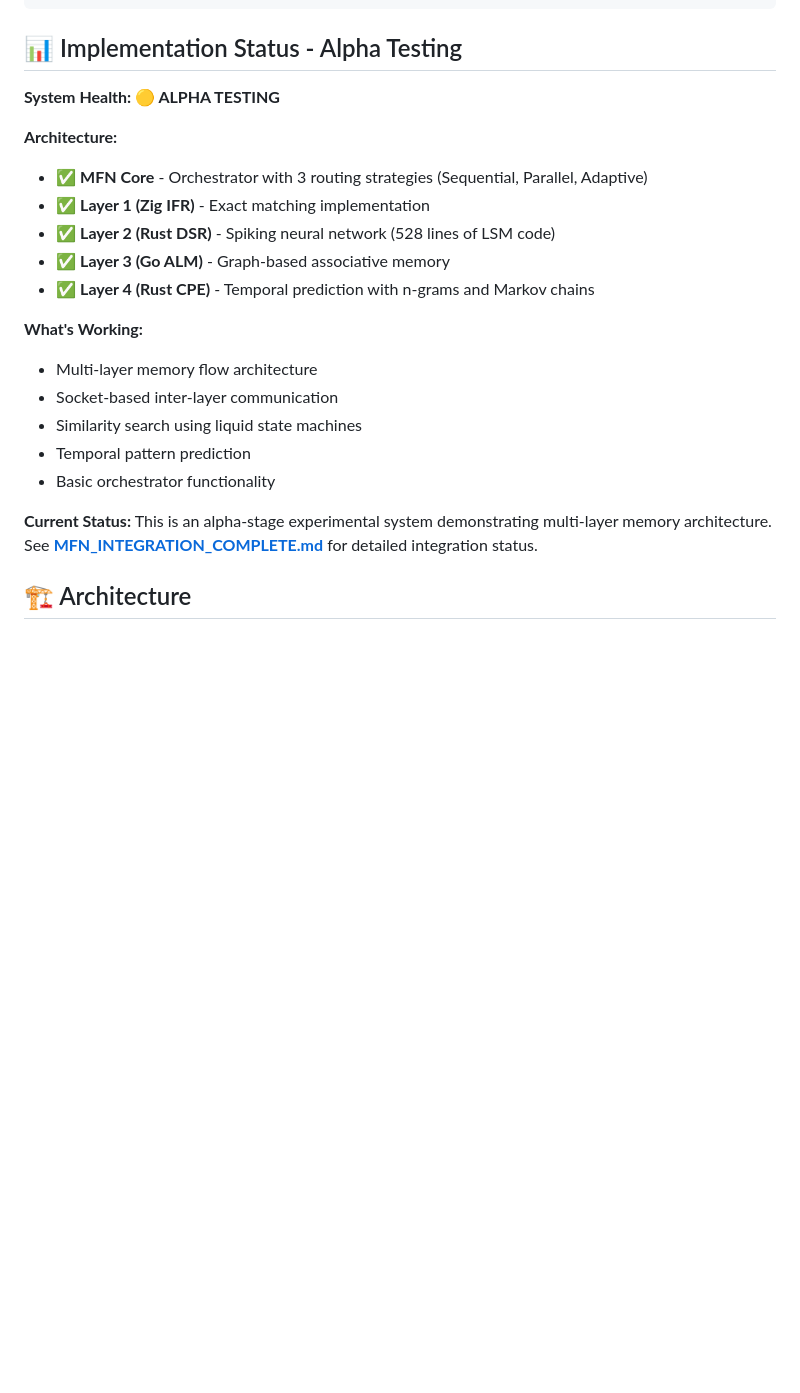
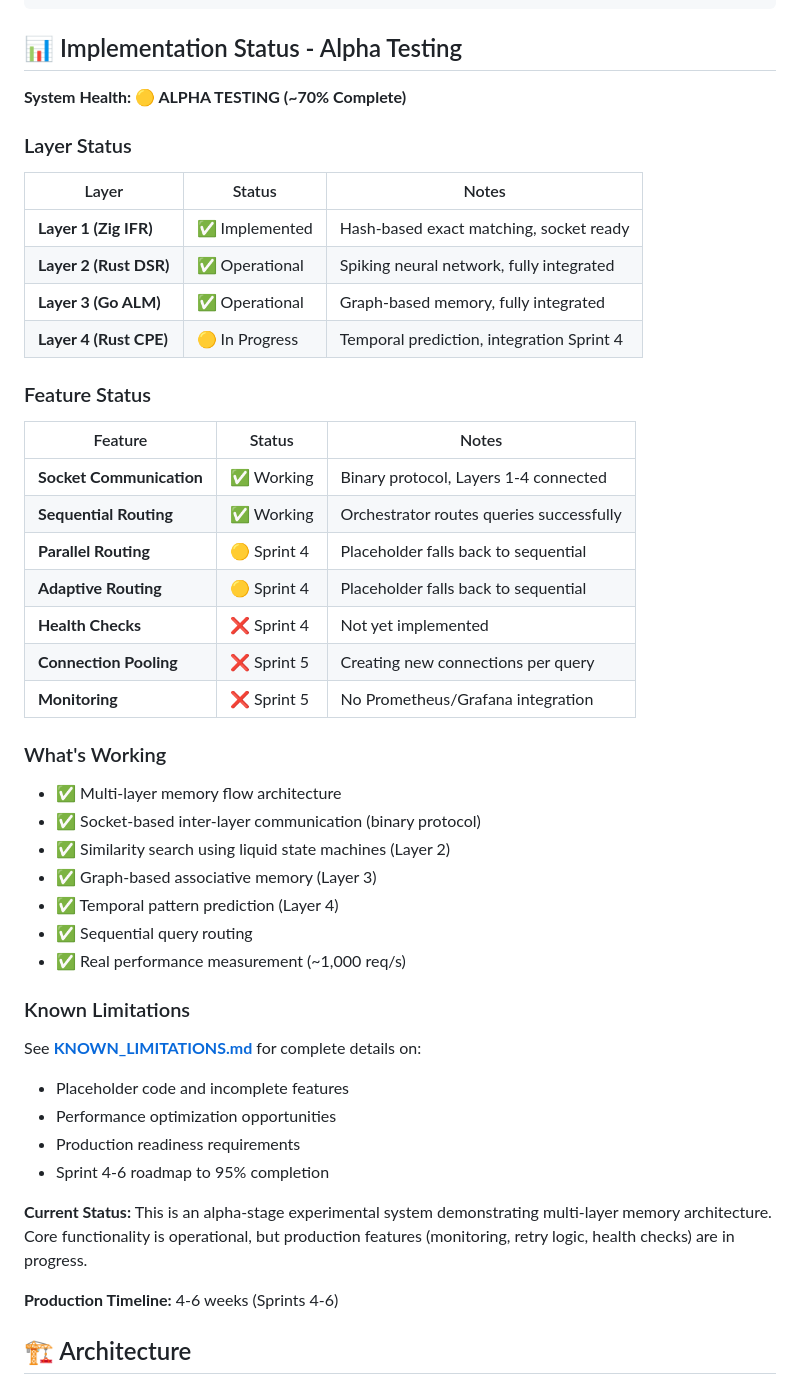
Before and after one commit to MetaforeAI/mfn, a Markdown page: README.md, the part around the change. Rendered like a GitHub page; blank space fills up the shorter version.

```diff
--- a/README.md
+++ b/README.md
@@ -45,24 +45,49 @@ async fn main() -> Result<(), Box<dyn std::error::Error>> {
 
 ## 📊 Implementation Status - Alpha Testing
 
-**System Health: 🟡 ALPHA TESTING**
+**System Health: 🟡 ALPHA TESTING (~70% Complete)**
 
-**Architecture:**
-- ✅ **MFN Core** - Orchestrator with 3 routing strategies (Sequential, Parallel, Adaptive)
-- ✅ **Layer 1 (Zig IFR)** - Exact matching implementation
-- ✅ **Layer 2 (Rust DSR)** - Spiking neural network (528 lines of LSM code)
-- ✅ **Layer 3 (Go ALM)** - Graph-based associative memory
-- ✅ **Layer 4 (Rust CPE)** - Temporal prediction with n-grams and Markov chains
+### Layer Status
 
-**What's Working:**
-- Multi-layer memory flow architecture
-- Socket-based inter-layer communication
-- Similarity search using liquid state machines
-- Temporal pattern prediction
-- Basic orchestrator functionality
+| Layer | Status | Notes |
+|-------|--------|-------|
+| **Layer 1 (Zig IFR)** | ✅ Implemented | Hash-based exact matching, socket ready |
+| **Layer 2 (Rust DSR)** | ✅ Operational | Spiking neural network, fully integrated |
+| **Layer 3 (Go ALM)** | ✅ Operational | Graph-based memory, fully integrated |
+| **Layer 4 (Rust CPE)** | 🟡 In Progress | Temporal prediction, integration Sprint 4 |
+
+### Feature Status
+
+| Feature | Status | Notes |
+|---------|--------|-------|
+| **Socket Communication** | ✅ Working | Binary protocol, Layers 1-4 connected |
+| **Sequential Routing** | ✅ Working | Orchestrator routes queries successfully |
+| **Parallel Routing** | 🟡 Sprint 4 | Placeholder falls back to sequential |
+| **Adaptive Routing** | 🟡 Sprint 4 | Placeholder falls back to sequential |
+| **Health Checks** | ❌ Sprint 4 | Not yet implemented |
+| **Connection Pooling** | ❌ Sprint 5 | Creating new connections per query |
+| **Monitoring** | ❌ Sprint 5 | No Prometheus/Grafana integration |
+
+### What's Working
+- ✅ Multi-layer memory flow architecture
+- ✅ Socket-based inter-layer communication (binary protocol)
+- ✅ Similarity search using liquid state machines (Layer 2)
+- ✅ Graph-based associative memory (Layer 3)
+- ✅ Temporal pattern prediction (Layer 4)
+- ✅ Sequential query routing
+- ✅ Real performance measurement (~1,000 req/s)
+
+### Known Limitations
+See **[KNOWN_LIMITATIONS.md](KNOWN_LIMITATIONS.md)** for complete details on:
+- Placeholder code and incomplete features
+- Performance optimization opportunities
+- Production readiness requirements
+- Sprint 4-6 roadmap to 95% completion
 
 **Current Status:**
-This is an alpha-stage experimental system demonstrating multi-layer memory architecture. See **[MFN_INTEGRATION_COMPLETE.md](MFN_INTEGRATION_COMPLETE.md)** for detailed integration status.
+This is an alpha-stage experimental system demonstrating multi-layer memory architecture. Core functionality is operational, but production features (monitoring, retry logic, health checks) are in progress.
+
+**Production Timeline:** 4-6 weeks (Sprints 4-6)
 
 ## 🏗️ Architecture
 
```
Also changed, not shown: KNOWN_LIMITATIONS.md (added, +350 -0 lines), MFN_INTEGRATION_COMPLETE.md (+51 -17 lines).
